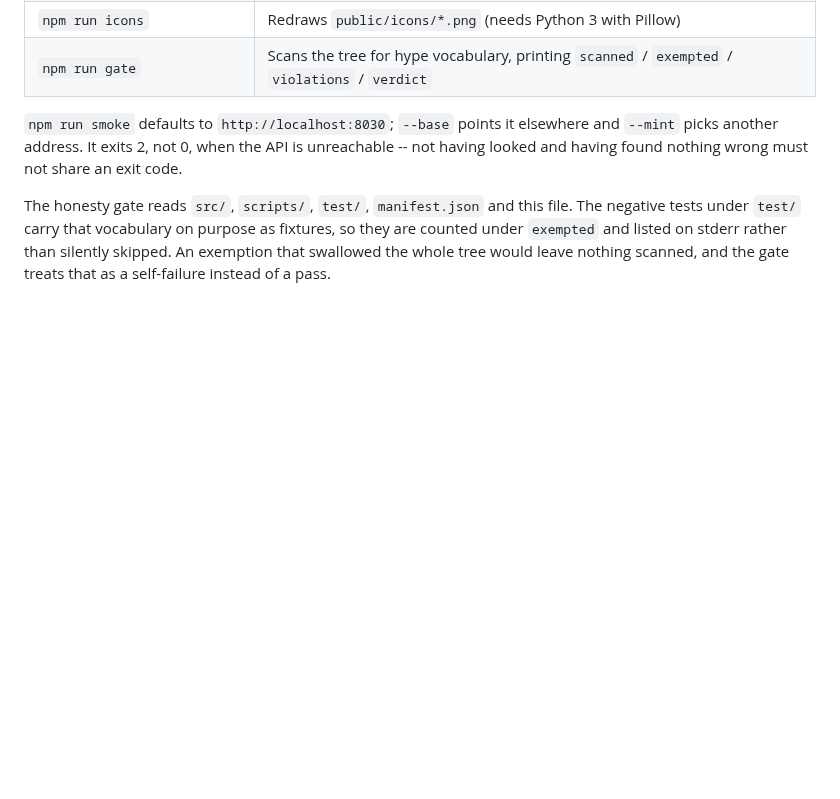
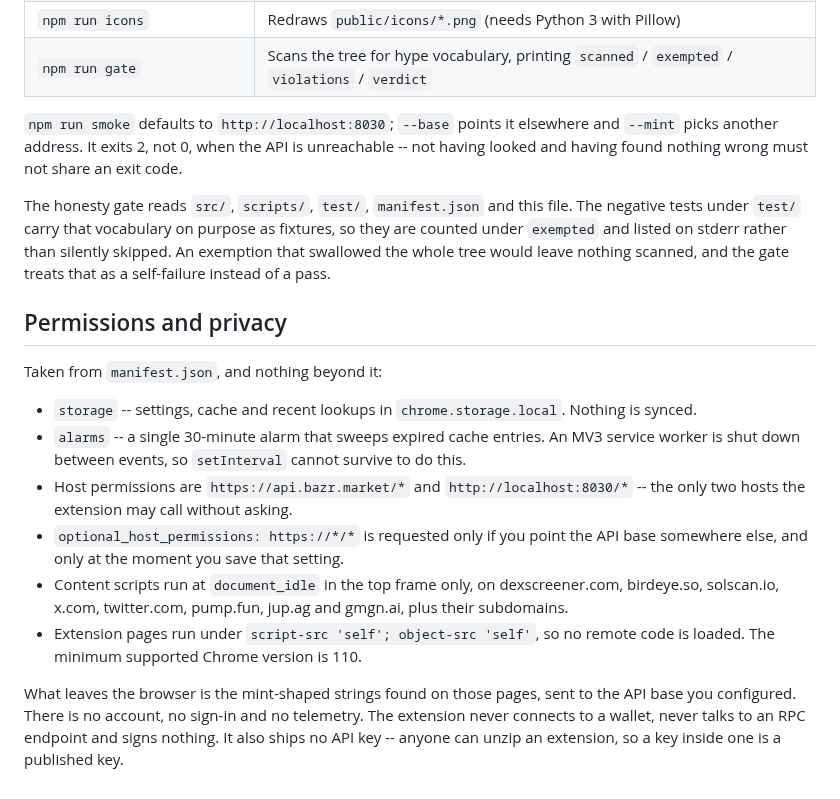
Before and after one commit to BazrMarket/bazr, a Markdown page: tag-extension/README.md, the part around the change. Drawn GitHub-style; blank space fills up the shorter version.

Commit message:
write the permissions and privacy section of tag-extension

```diff
--- a/tag-extension/README.md
+++ b/tag-extension/README.md
@@ -78,3 +78,24 @@ The honesty gate reads `src/`, `scripts/`, `test/`, `manifest.json` and this fil
 tests under `test/` carry that vocabulary on purpose as fixtures, so they are counted under
 `exempted` and listed on stderr rather than silently skipped. An exemption that swallowed the whole
 tree would leave nothing scanned, and the gate treats that as a self-failure instead of a pass.
+
+## Permissions and privacy
+
+Taken from `manifest.json`, and nothing beyond it:
+
+- `storage` -- settings, cache and recent lookups in `chrome.storage.local`. Nothing is synced.
+- `alarms` -- a single 30-minute alarm that sweeps expired cache entries. An MV3 service worker is
+  shut down between events, so `setInterval` cannot survive to do this.
+- Host permissions are `https://api.bazr.market/*` and `http://localhost:8030/*` -- the only two
+  hosts the extension may call without asking.
+- `optional_host_permissions: https://*/*` is requested only if you point the API base somewhere
+  else, and only at the moment you save that setting.
+- Content scripts run at `document_idle` in the top frame only, on dexscreener.com, birdeye.so,
+  solscan.io, x.com, twitter.com, pump.fun, jup.ag and gmgn.ai, plus their subdomains.
+- Extension pages run under `script-src 'self'; object-src 'self'`, so no remote code is loaded.
+  The minimum supported Chrome version is 110.
+
+What leaves the browser is the mint-shaped strings found on those pages, sent to the API base you
+configured. There is no account, no sign-in and no telemetry. The extension never connects to a
+wallet, never talks to an RPC endpoint and signs nothing. It also ships no API key -- anyone can
+unzip an extension, so a key inside one is a published key.
```
